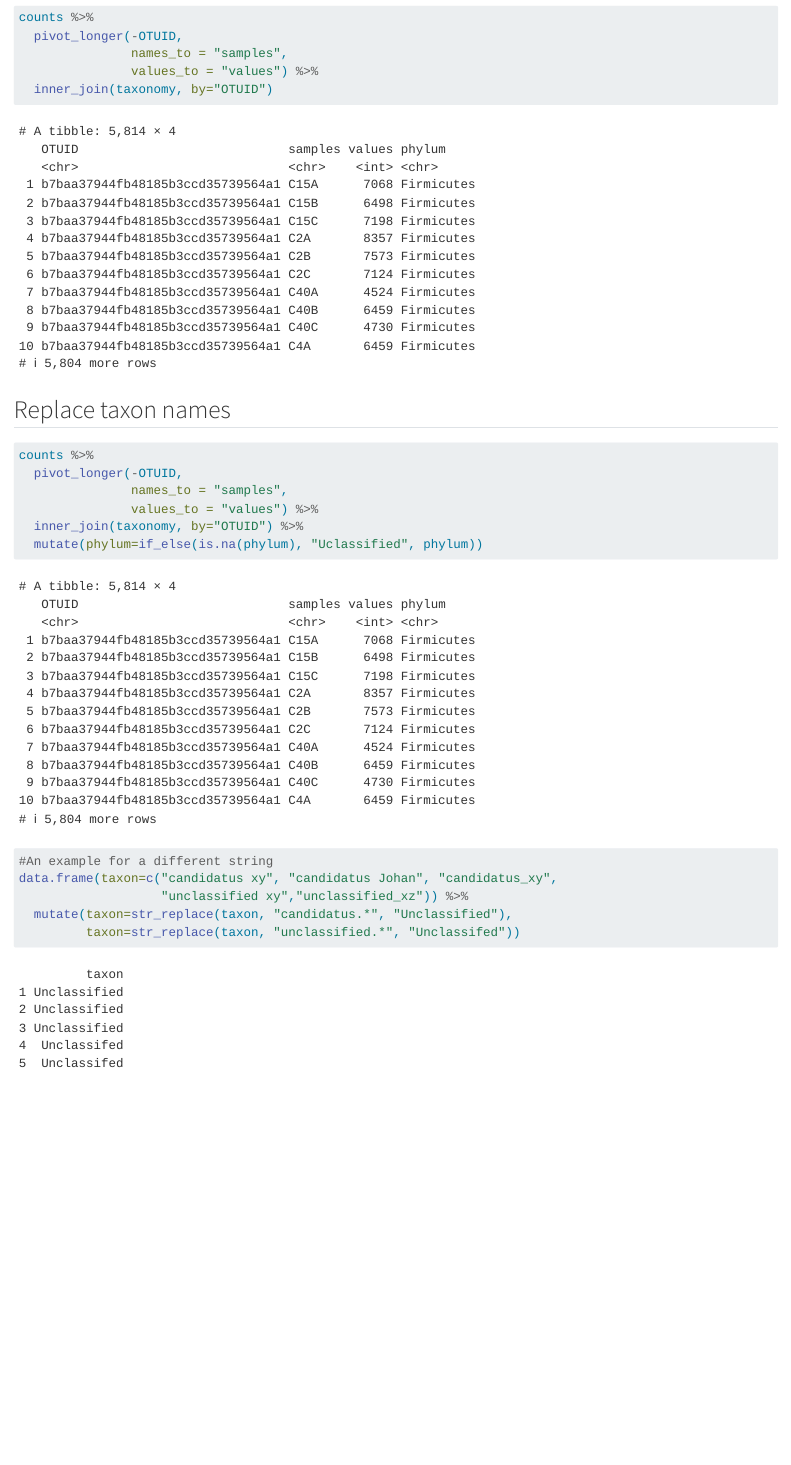
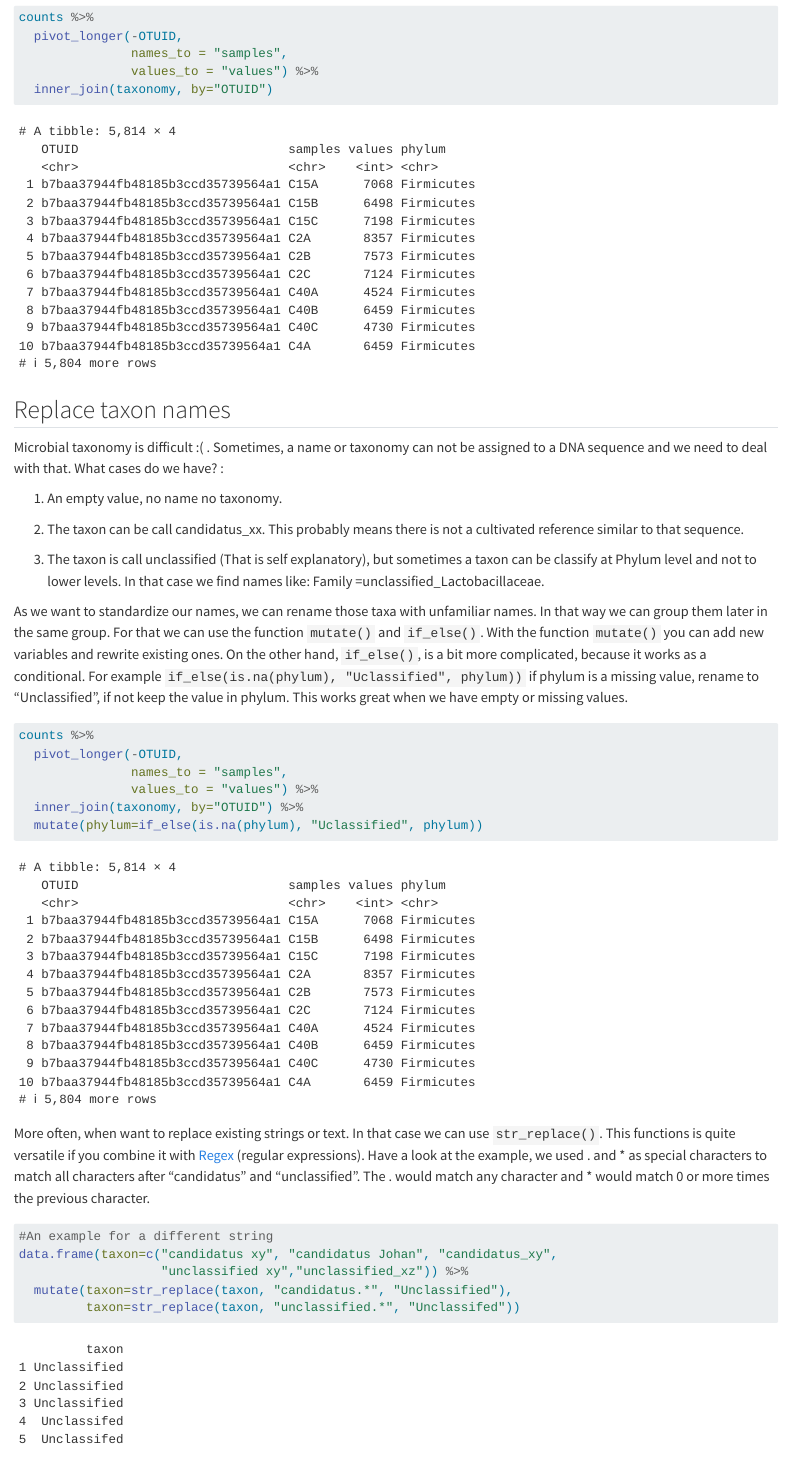
Before and after one commit to SebasSaenz/coding_club, a Quarto document (data_wrangling.qmd): the page in a window 1100 px wide, from 2310 px down. Rendered offline with R 4.5, knitr and Pandoc in place of Quarto, with nearby package versions; drawn as R Markdown's standard HTML page in place of the format the file asks for.

Commit message:
update guide

````diff
--- a/data_wrangling.qmd
+++ b/data_wrangling.qmd
@@ -97,6 +97,16 @@ counts %>%
 
 ## Replace taxon names
 
+Microbial taxonomy is difficult :( . Sometimes, a name or taxonomy can not be assigned to a DNA sequence and we need to deal with that. What cases do we have? :
+
+1.  An empty value, no name no taxonomy.
+
+2.  The taxon can be call candidatus_xx. This probably means there is not a cultivated reference similar to that sequence.
+
+3.  The taxon is call unclassified (That is self explanatory), but sometimes a taxon can be classify at Phylum level and not to lower levels. In that case we find names like: Family =unclassified_Lactobacillaceae.
+
+As we want to standardize our names, we can rename those taxa with unfamiliar names. In that way we can group them later in the same group. For that we can use the function `mutate()` and `if_else()`. With the function `mutate()` you can add new variables and rewrite existing ones. On the other hand, `if_else()`, is a bit more complicated, because it works as a conditional. For example `if_else(is.na(phylum), "Uclassified", phylum))` if phylum is a missing value, rename to "Unclassified", if not keep the value in phylum. This works great when we have empty or missing values.
+
 ```{r}
 #| warning: false
 counts %>%
@@ -106,12 +116,16 @@ counts %>%
   inner_join(taxonomy, by="OTUID") %>%
   mutate(phylum=if_else(is.na(phylum), "Uclassified", phylum))
 
+```
+
+More often, when want to replace existing strings or text. In that case we can use `str_replace()`. This functions is quite versatile if you combine it with [Regex](https://cran.r-project.org/web/packages/stringr/vignettes/regular-expressions.html) (regular expressions). Have a look at the example, we used . and \* as special characters to match all characters after "candidatus" and "unclassified". The . would match any character and \* would match 0 or more times the previous character.
+
+```{r}
 #An example for a different string
 data.frame(taxon=c("candidatus xy", "candidatus Johan", "candidatus_xy",
                    "unclassified xy","unclassified_xz")) %>%
   mutate(taxon=str_replace(taxon, "candidatus.*", "Unclassified"),
          taxon=str_replace(taxon, "unclassified.*", "Unclassifed"))
-
 ```
 
 ## Calculate relative abundance
````
Also changed, not shown: data_wrangling.qmd (6 more changed lines).
